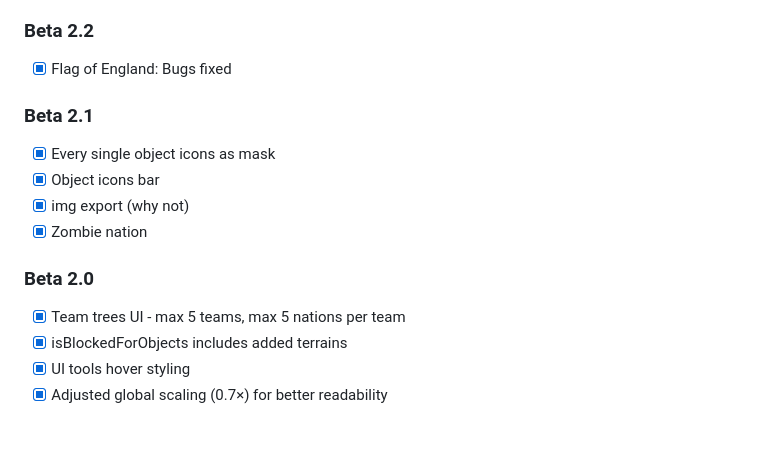
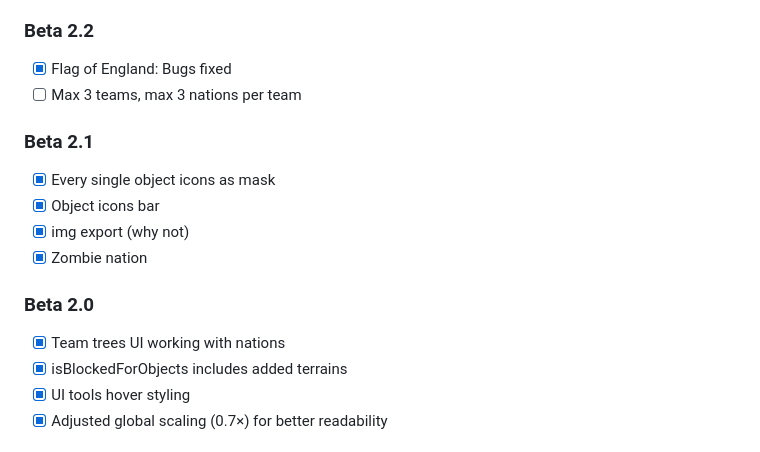
Before and after one commit to Luki20091/Hex-map-editor, a Markdown page: README.md, the part around the change. GitHub-like rendering.

```diff
--- a/README.md
+++ b/README.md
@@ -25,6 +25,7 @@
 
 ### Beta 2.2
 - [x] Flag of England: Bugs fixed
+- [ ] Max 3 teams, max 3 nations per team
 
 ### Beta 2.1
 - [x] Every single object icons as mask
@@ -33,7 +34,7 @@
 - [x] Zombie nation
 
 ### Beta 2.0
-- [x] Team trees UI - max 5 teams, max 5 nations per team
+- [x] Team trees UI working with nations
 - [x] isBlockedForObjects includes added terrains
 - [x] UI tools hover styling
 - [x] Adjusted global scaling (0.7×) for better readability
```
